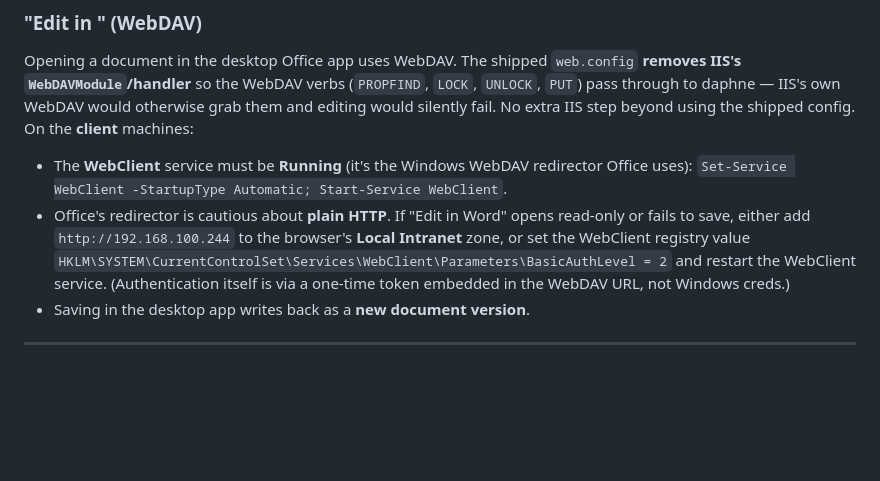
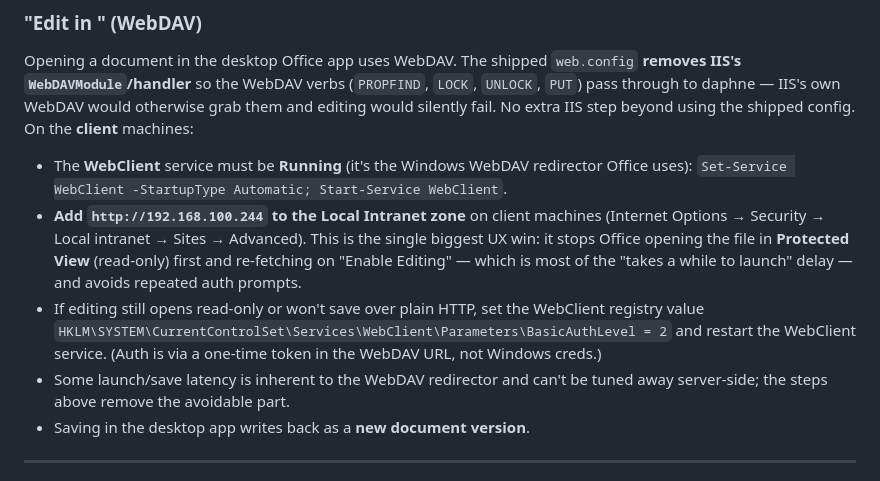
Before and after one commit to 21Micheal/IDM, a Markdown page: DEPLOY_WINDOWS.md, the part around the change. Drawn GitHub-style; blank space fills up the shorter version.

Commit message:
Doc: Local Intranet zone to cut WebDAV edit launch time (Protected View)
Office opens HTTP/WebDAV files in Protected View first then re-fetches on Enable Editing, which is most of the 'slow to launch' delay. Adding the site to the Local Intranet zone makes Office open editable immediately. Backend PUT is already async/lean and OPTIONS already advertises MS-Author-Via: DAV, so the remaining latency is the inherent WebDAV-redirector cost.

Co-Authored-By: Claude Opus 4.8 <noreply@anthropic.com>

```diff
--- a/DEPLOY_WINDOWS.md
+++ b/DEPLOY_WINDOWS.md
@@ -247,12 +247,17 @@ config. On the **client** machines:
 
 - The **WebClient** service must be **Running** (it's the Windows WebDAV
   redirector Office uses): `Set-Service WebClient -StartupType Automatic; Start-Service WebClient`.
-- Office's redirector is cautious about **plain HTTP**. If "Edit in Word" opens
-  read-only or fails to save, either add `http://192.168.100.244` to the browser's
-  **Local Intranet** zone, or set the WebClient registry value
-  `HKLM\SYSTEM\CurrentControlSet\Services\WebClient\Parameters\BasicAuthLevel = 2`
-  and restart the WebClient service. (Authentication itself is via a one-time
-  token embedded in the WebDAV URL, not Windows creds.)
+- **Add `http://192.168.100.244` to the Local Intranet zone** on client machines
+  (Internet Options → Security → Local intranet → Sites → Advanced). This is the
+  single biggest UX win: it stops Office opening the file in **Protected View**
+  (read-only) first and re-fetching on "Enable Editing" — which is most of the
+  "takes a while to launch" delay — and avoids repeated auth prompts.
+- If editing still opens read-only or won't save over plain HTTP, set the WebClient
+  registry value `HKLM\SYSTEM\CurrentControlSet\Services\WebClient\Parameters\BasicAuthLevel = 2`
+  and restart the WebClient service. (Auth is via a one-time token in the WebDAV
+  URL, not Windows creds.)
+- Some launch/save latency is inherent to the WebDAV redirector and can't be tuned
+  away server-side; the steps above remove the avoidable part.
 - Saving in the desktop app writes back as a **new document version**.
 
 ---
```
